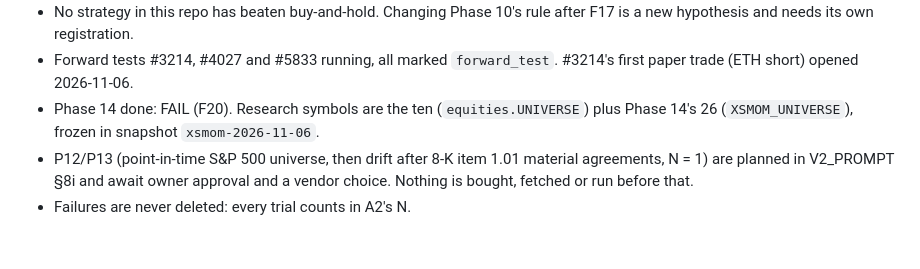
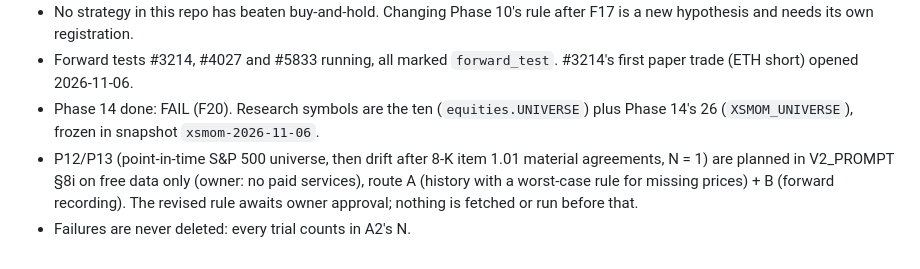
Before and after one commit to davydoolittle/strategyforge, a Markdown page: CLAUDE.md, the part around the change. GitHub-like rendering.

```diff
--- a/CLAUDE.md
+++ b/CLAUDE.md
@@ -56,5 +56,5 @@ export, and the TSP allocation module. Nothing in this repo places live orders.
 - No strategy in this repo has beaten buy-and-hold. Changing Phase 10's rule after F17 is a new hypothesis and needs its own registration.
 - Forward tests #3214, #4027 and #5833 running, all marked `forward_test`. #3214's first paper trade (ETH short) opened 2026-11-06.
 - Phase 14 done: FAIL (F20). Research symbols are the ten (`equities.UNIVERSE`) plus Phase 14's 26 (`XSMOM_UNIVERSE`), frozen in snapshot `xsmom-2026-11-06`.
-- P12/P13 (point-in-time S&P 500 universe, then drift after 8-K item 1.01 material agreements, N = 1) are planned in V2_PROMPT §8i and await owner approval and a vendor choice. Nothing is bought, fetched or run before that.
+- P12/P13 (point-in-time S&P 500 universe, then drift after 8-K item 1.01 material agreements, N = 1) are planned in V2_PROMPT §8i on free data only (owner: no paid services), route A (history with a worst-case rule for missing prices) + B (forward recording). The revised rule awaits owner approval; nothing is fetched or run before that.
 - Failures are never deleted: every trial counts in A2's N.
```
Also changed, not shown: docs/V2_PROMPT.md (+97 -60 lines).
